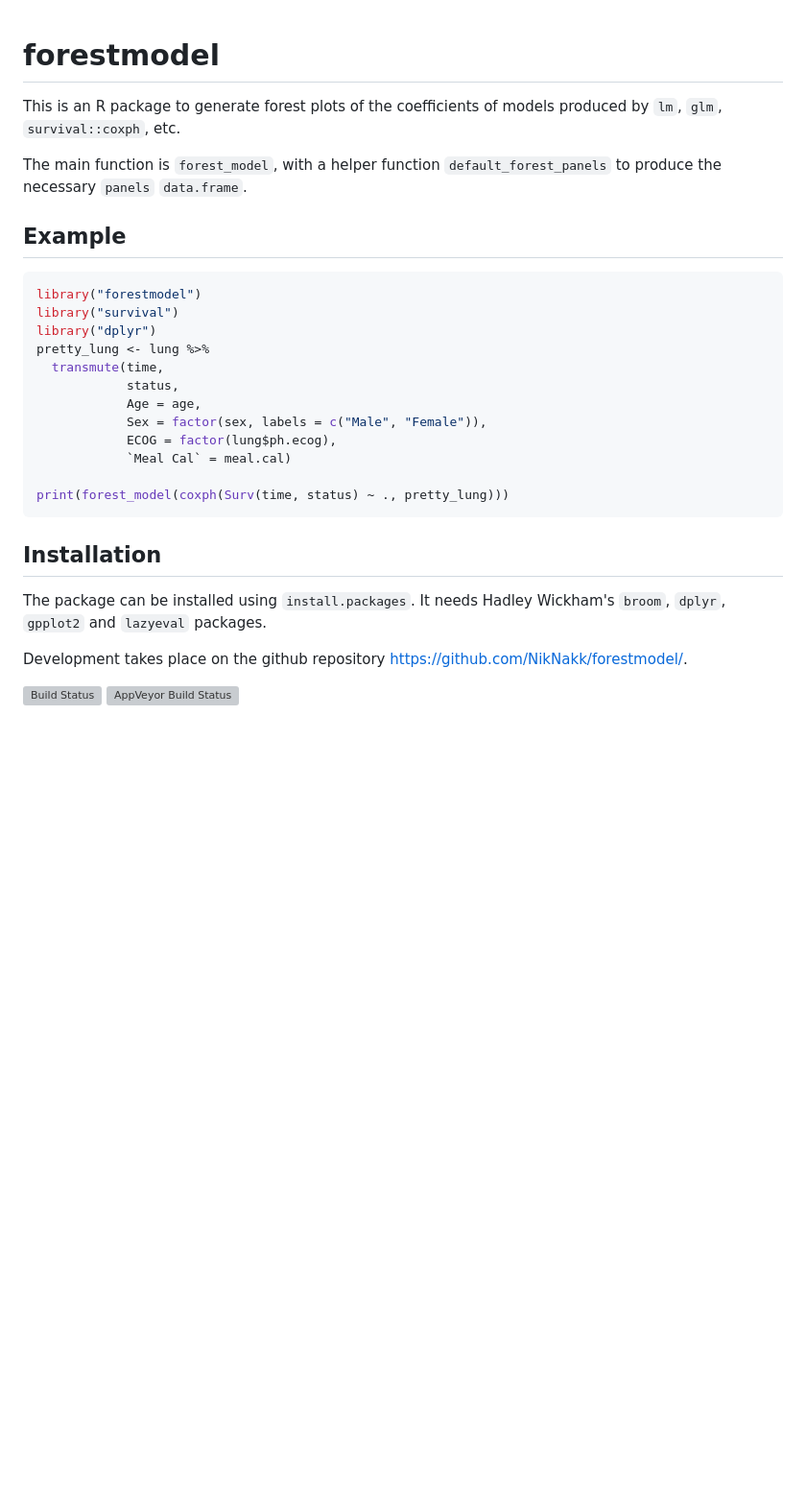
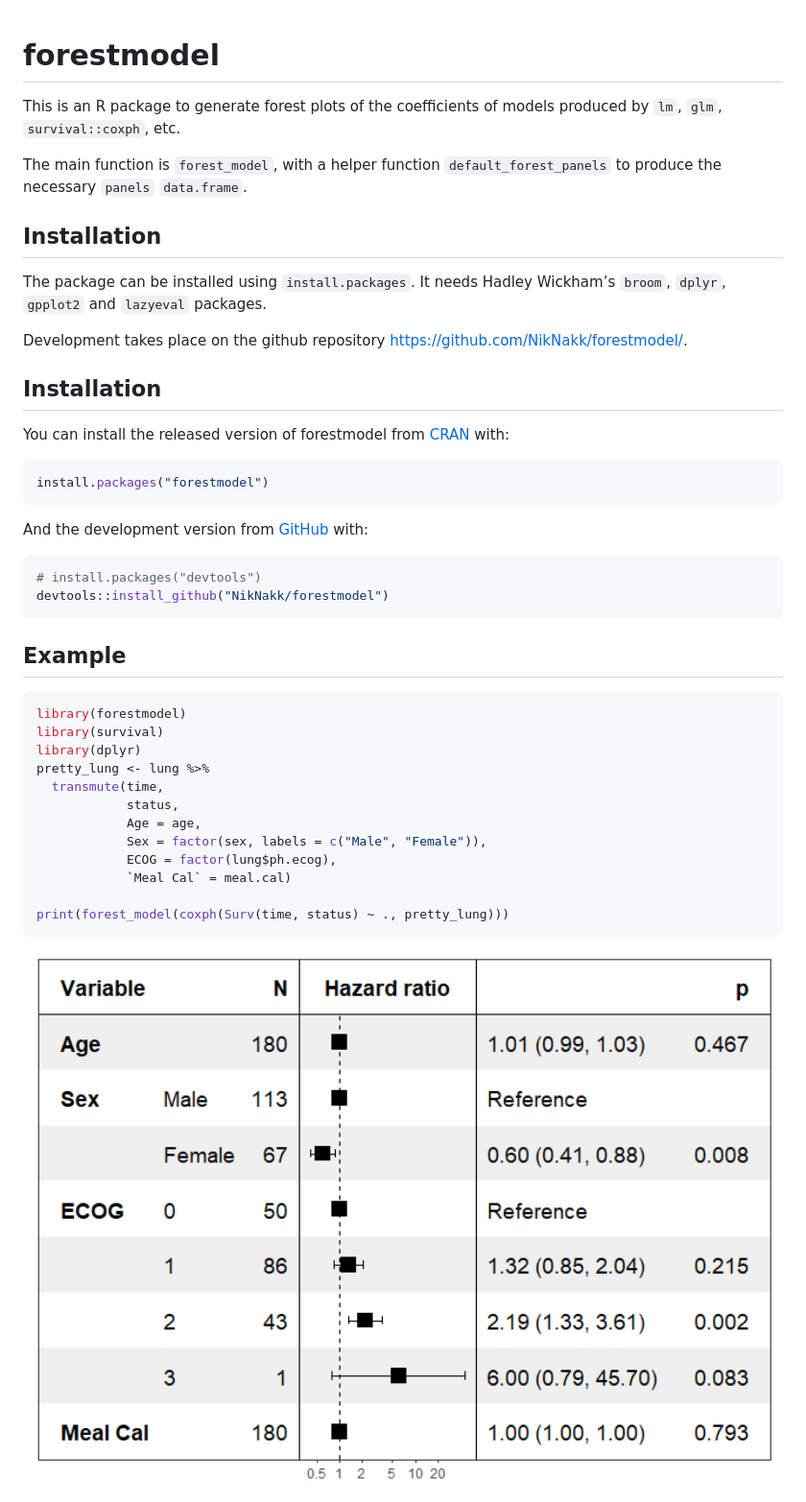
Before and after one commit to NikNakk/forestmodel, a Markdown page: README.md, the part around the change. Shown: that part at 96% size. GitHub-like rendering; pictures changed too: man/figures/README-example-1.png (added); blank space fills up the shorter version; grey boxes are pictures that could not be loaded.

Commit message:
Updated README.Rmd to newer style

````diff
--- a/README.md
+++ b/README.md
@@ -1,18 +1,48 @@
+
 <!-- README.md is generated from README.Rmd. Please edit that file -->
-forestmodel
-===========
 
-This is an R package to generate forest plots of the coefficients of models produced by `lm`, `glm`, `survival::coxph`, etc.
+# forestmodel
 
-The main function is `forest_model`, with a helper function `default_forest_panels` to produce the necessary `panels` `data.frame`.
+<!-- badges: start -->
 
-Example
--------
+<!-- badges: end -->
+
+This is an R package to generate forest plots of the coefficients of
+models produced by `lm`, `glm`, `survival::coxph`, etc.
+
+The main function is `forest_model`, with a helper function
+`default_forest_panels` to produce the necessary `panels` `data.frame`.
+
+## Installation
+
+The package can be installed using `install.packages`. It needs Hadley
+Wickham’s `broom`, `dplyr`, `gpplot2` and `lazyeval` packages.
+
+Development takes place on the github repository
+<https://github.com/NikNakk/forestmodel/>.
+
+## Installation
+
+You can install the released version of forestmodel from
+[CRAN](https://CRAN.R-project.org) with:
 
 ``` r
-library("forestmodel")
-library("survival")
-library("dplyr")
+install.packages("forestmodel")
+```
+
+And the development version from [GitHub](https://github.com/) with:
+
+``` r
+# install.packages("devtools")
+devtools::install_github("NikNakk/forestmodel")
+```
+
+## Example
+
+``` r
+library(forestmodel)
+library(survival)
+library(dplyr)
 pretty_lung <- lung %>%
   transmute(time,
             status,
@@ -24,11 +54,4 @@ pretty_lung <- lung %>%
 print(forest_model(coxph(Surv(time, status) ~ ., pretty_lung)))
 ```
 
-Installation
-------------
-
-The package can be installed using `install.packages`. It needs Hadley Wickham's `broom`, `dplyr`, `gpplot2` and `lazyeval` packages.
-
-Development takes place on the github repository <https://github.com/NikNakk/forestmodel/>.
-
-[![Build Status](https://travis-ci.org/NikNakk/forestmodel.svg?branch=master)](https://travis-ci.org/NikNakk/forestmodel) [![AppVeyor Build Status](https://ci.appveyor.com/api/projects/status/github/NikNakk/forestmodel?branch=master&svg=true)](https://ci.appveyor.com/project/NikNakk/forestmodel)
+<img src="man/figures/README-example-1.png" width="100%" />
````
Also changed, not shown: 1 other file.
